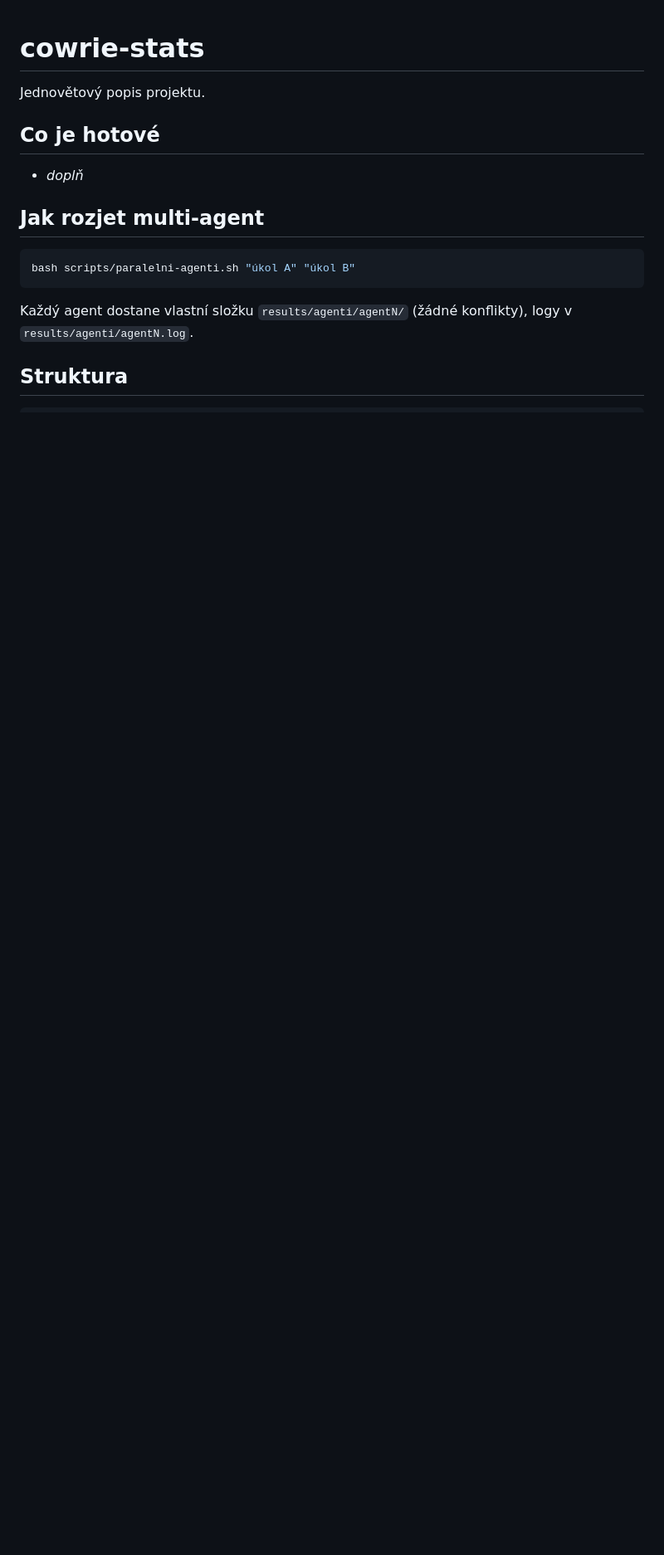
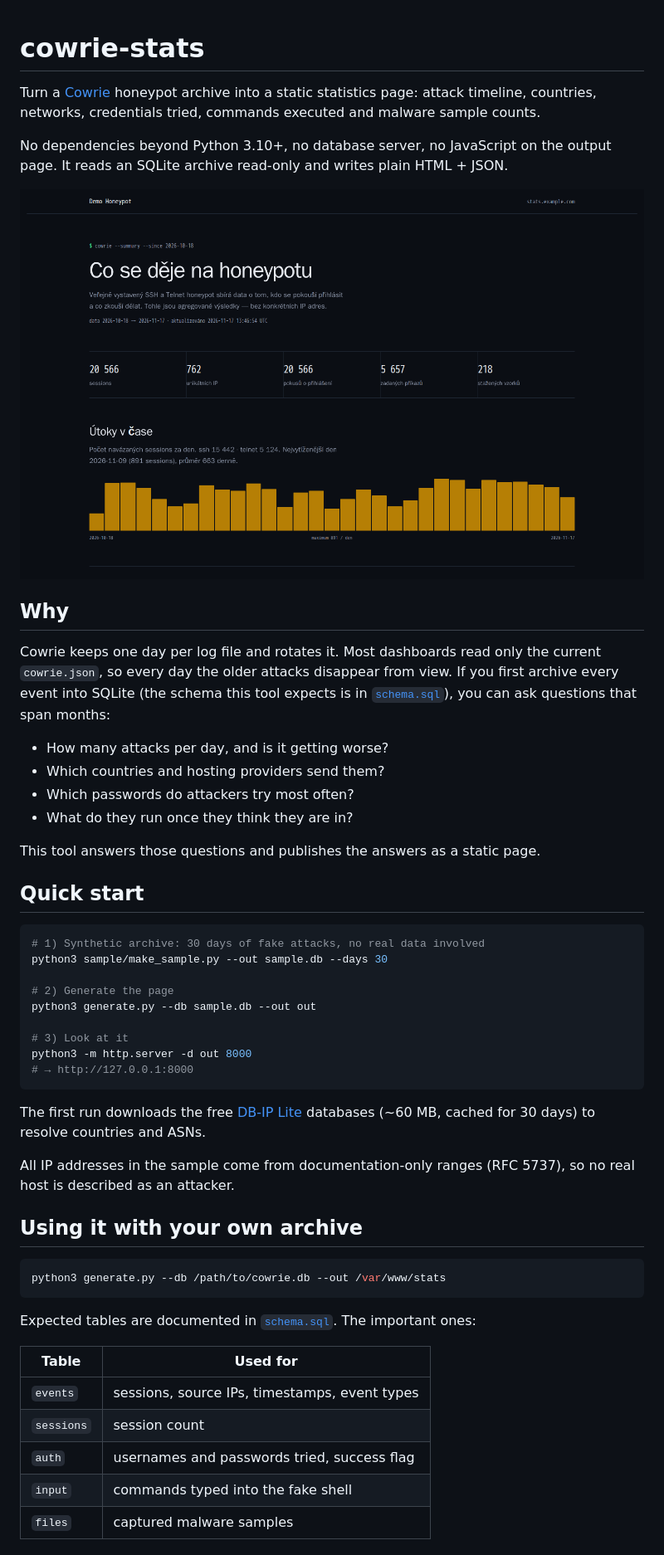
Before and after one commit to doktorlafe/honeypot-cowrie-stats, a Markdown page: README.md, the part around one of its changes. Shown at 83% size. Drawn GitHub-style; pictures changed too: docs/screenshot.png (added); blank space fills up the shorter version.

````diff
--- a/README.md
+++ b/README.md
@@ -1,17 +1,61 @@
 # cowrie-stats
 
-Jednovětový popis projektu.
+Turn a [Cowrie](https://github.com/cowrie/cowrie) honeypot archive into a static
+statistics page: attack timeline, countries, networks, credentials tried,
+commands executed and malware sample counts.
 
-## Co je hotové
+No dependencies beyond Python 3.10+, no database server, no JavaScript on the
+output page. It reads an SQLite archive read-only and writes plain HTML + JSON.
 
-- _doplň_
+![Screenshot of the generated page](docs/screenshot.png)
 
-## Jak rozjet multi-agent
+## Why
+
+Cowrie keeps one day per log file and rotates it. Most dashboards read only the
+current `cowrie.json`, so every day the older attacks disappear from view. If you
+first archive every event into SQLite (the schema this tool expects is in
+[`schema.sql`](schema.sql)), you can ask questions that span months:
+
+- How many attacks per day, and is it getting worse?
+- Which countries and hosting providers send them?
+- Which passwords do attackers try most often?
+- What do they run once they think they are in?
+
+This tool answers those questions and publishes the answers as a static page.
+
+## Quick start
 
 ```bash
-bash scripts/paralelni-agenti.sh "úkol A" "úkol B"
+# 1) Synthetic archive: 30 days of fake attacks, no real data involved
+python3 sample/make_sample.py --out sample.db --days 30
+
+# 2) Generate the page
+python3 generate.py --db sample.db --out out
+
+# 3) Look at it
+python3 -m http.server -d out 8000
+# → http://127.0.0.1:8000
 ```
 
-Každý agent dostane vlastní složku `results/agenti/agentN/` (žádné konflikty), logy v `results/agenti/agentN.log`.
+The first run downloads the free [DB-IP Lite](https://db-ip.com) databases
+(~60 MB, cached for 30 days) to resolve countries and ASNs.
 
-## Struktura
+All IP addresses in the sample come from documentation-only ranges (RFC 5737),
+so no real host is described as an attacker.
+
+## Using it with your own archive
+
+```bash
+python3 generate.py --db /path/to/cowrie.db --out /var/www/stats
+```
+
+Expected tables are documented in [`schema.sql`](schema.sql). The important ones:
+
+| Table | Used for |
+|-------|----------|
+| `events` | sessions, source IPs, timestamps, event types |
+| `sessions` | session count |
+| `auth` | usernames and passwords tried, success flag |
+| `input` | commands typed into the fake shell |
+| `files` | captured malware samples |
+
````
Also changed, not shown: other parts of README.md (+58 -7 lines), CLAUDE.md (+30 -17 lines), 6 other files.
